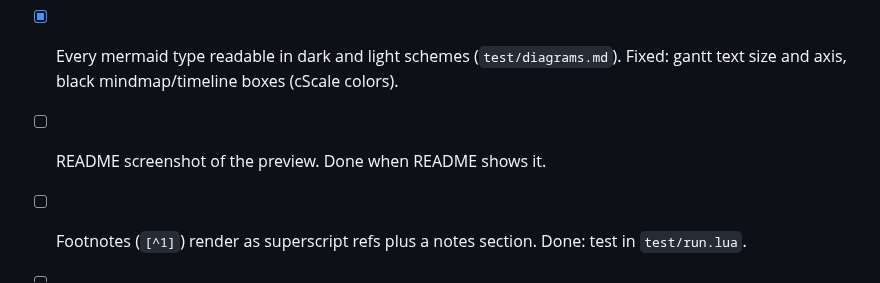
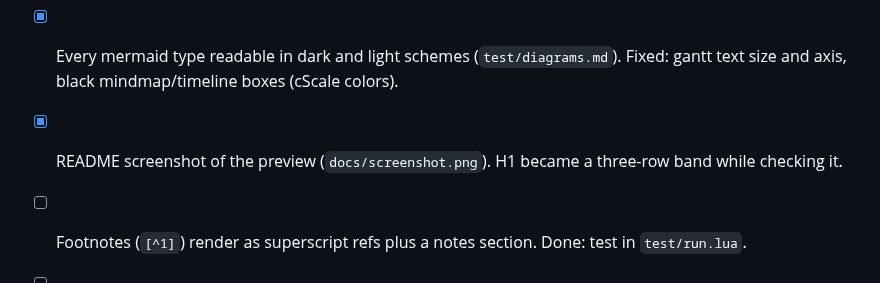
Before and after one commit to blackhat-7/vellum.nvim, a Markdown page: PLAN.md, the part around the change. Rendered like a GitHub page.

```diff
--- a/PLAN.md
+++ b/PLAN.md
@@ -8,6 +8,6 @@ Each line carries its own done-check.
 - [x] Performance on a 5,000-line doc. `nvim --clean -l test/perf.lua`: 25 → 6.1 ms median per keystroke (target was 5; parse is 0.6, the rest is a linear tree walk). A README re-renders in 0.23 ms.
 - [x] Install from GitHub with lazy.nvim in a clean config. Done: `Lazy! sync` ran `build.lua`; a sequence diagram rendered to the cache; a syntax error came back as a message.
 - [x] Every mermaid type readable in dark and light schemes (`test/diagrams.md`). Fixed: gantt text size and axis, black mindmap/timeline boxes (cScale colors).
-- [ ] README screenshot of the preview. Done when README shows it.
+- [x] README screenshot of the preview (`docs/screenshot.png`). H1 became a three-row band while checking it.
 - [ ] Footnotes (`[^1]`) render as superscript refs plus a notes section. Done: test in `test/run.lua`.
 - [ ] Non-PNG local images (jpg, gif, svg) via the browser renderer. Done: test doc shows each.
```
Also changed, not shown: PROGRESS.md (+3 -2 lines), README.md (+2 -0 lines), docs/screenshot.png (added), 2 other files.
